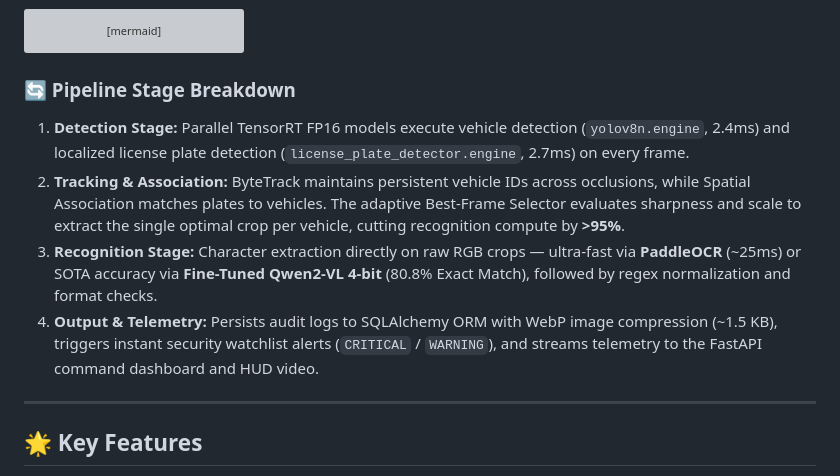
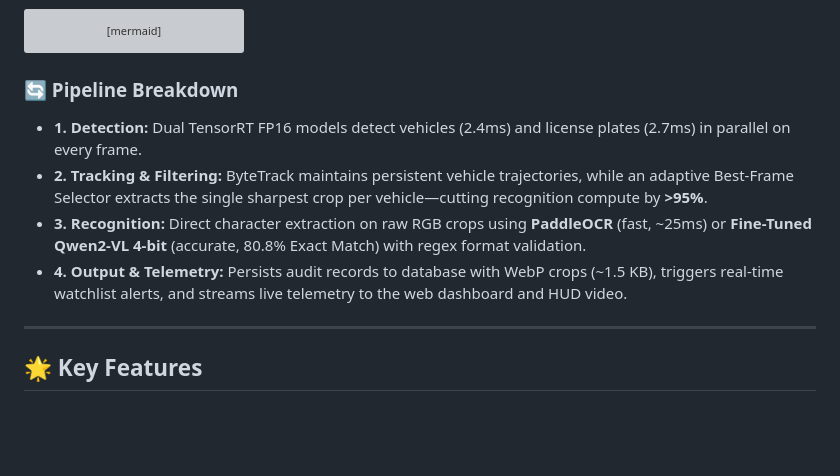
Before and after one commit to BaoNguyenz/Automatic-number-plate-recognition, a Markdown page: README.md, the part around the change. Rendered like a GitHub page; blank space fills up the shorter version; grey boxes are pictures that could not be loaded.

Commit message:
docs: condense pipeline breakdown into 4 quick bullet points without formulas

````diff
--- a/README.md
+++ b/README.md
@@ -89,12 +89,12 @@ flowchart LR
     POST -->|Verified Plate| OUT
 ```
 
-### 🔄 Pipeline Stage Breakdown
+### 🔄 Pipeline Breakdown
 
-1. **Detection Stage:** Parallel TensorRT FP16 models execute vehicle detection (`yolov8n.engine`, 2.4ms) and localized license plate detection (`license_plate_detector.engine`, 2.7ms) on every frame.
-2. **Tracking & Association:** ByteTrack maintains persistent vehicle IDs across occlusions, while Spatial Association matches plates to vehicles. The adaptive Best-Frame Selector evaluates sharpness and scale to extract the single optimal crop per vehicle, cutting recognition compute by **>95%**.
-3. **Recognition Stage:** Character extraction directly on raw RGB crops — ultra-fast via **PaddleOCR** (~25ms) or SOTA accuracy via **Fine-Tuned Qwen2-VL 4-bit** (80.8% Exact Match), followed by regex normalization and format checks.
-4. **Output & Telemetry:** Persists audit logs to SQLAlchemy ORM with WebP image compression (~1.5 KB), triggers instant security watchlist alerts (`CRITICAL` / `WARNING`), and streams telemetry to the FastAPI command dashboard and HUD video.
+*   **1. Detection:** Dual TensorRT FP16 models detect vehicles (2.4ms) and license plates (2.7ms) in parallel on every frame.
+*   **2. Tracking & Filtering:** ByteTrack maintains persistent vehicle trajectories, while an adaptive Best-Frame Selector extracts the single sharpest crop per vehicle—cutting recognition compute by **>95%**.
+*   **3. Recognition:** Direct character extraction on raw RGB crops using **PaddleOCR** (fast, ~25ms) or **Fine-Tuned Qwen2-VL 4-bit** (accurate, 80.8% Exact Match) with regex format validation.
+*   **4. Output & Telemetry:** Persists audit records to database with WebP crops (~1.5 KB), triggers real-time watchlist alerts, and streams live telemetry to the web dashboard and HUD video.
 
 ---
 
````
